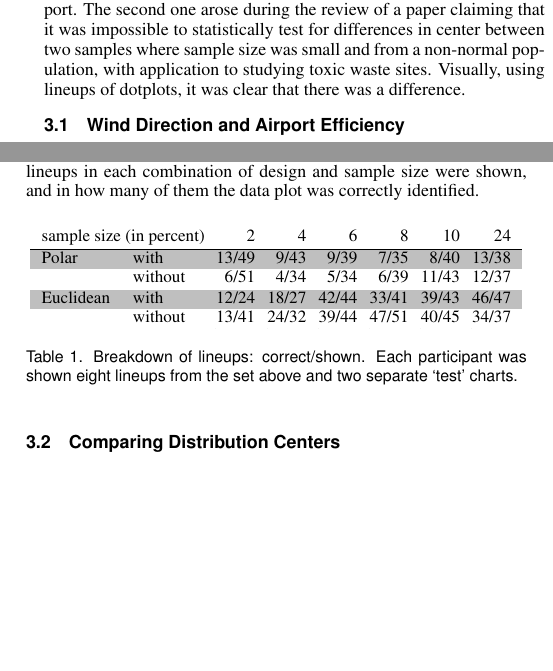
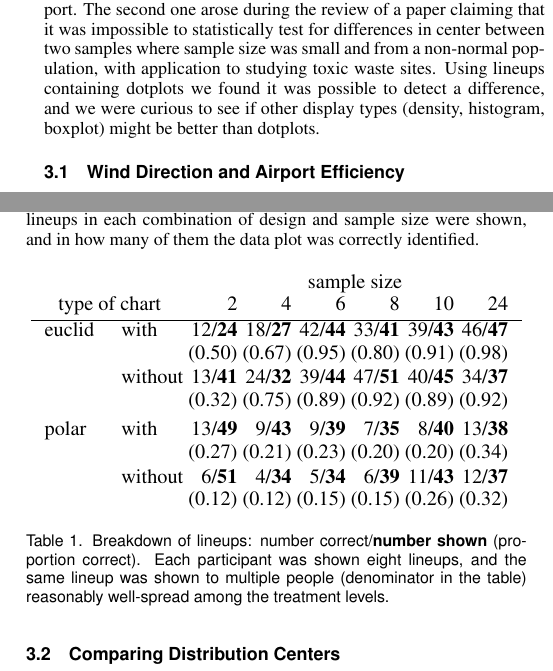
Before and after one commit to heike/comparing-designs, a LaTeX document (comparison.tex, which reads setup.tex): two parts of the columns of pages 3 and 4 of 9, joined at a grey line, cut so that both start at the same text, the shorter picture padded with empty space. Compiled offline with pdfLaTeX.

Commit message:
table 1 reorganized to match the plots

```diff
--- a/setup.tex
+++ b/setup.tex
@@ -1,7 +1,7 @@
 % !TEX root = comparison.tex
 \section{Experimental Setup}~\label{setup}
 
-Two recent data analyses motivated the setup of this experiment. The first one arises from an analysis of US flight traffic data, and a finding related to how wind direction affects the efficiency of an airport.  The second one arose during the review of a paper claiming that it was impossible to statistically test for differences in center between two samples where sample size was small and from a non-normal population, with application to studying toxic waste sites. Visually, using lineups of dotplots, it was clear that there was a difference.
+Two recent data analyses motivated the setup of this experiment. The first one arises from an analysis of US flight traffic data, and a finding related to how wind direction affects the efficiency of an airport.  The second one arose during the review of a paper claiming that it was impossible to statistically test for differences in center between two samples where sample size was small and from a non-normal population, with application to studying toxic waste sites. Using lineups containing dotplots we found it was possible to detect a difference, and we were curious to see if other display types (density, histogram, boxplot) might be better than dotplots.
 
 %We want two discuss two applications, in which we are making use of lineups to compare competing designs. in the second example we are interested in visualizing mean shifts between two distributions.
 
@@ -56,16 +56,21 @@ The amount of time it took the individual to answer is also recorded. This  allo
 
 \begin{table}[hbtp]
 \resizebox{\linewidth}{!} {
-	\rowcolors{1}{white}{lightgray}
-	\begin{tabular}{ll|@{}r|@{}r|@{}r|@{}r|@{}r|@{}r}
-	\multicolumn{2}{l}{sample size (in percent)}  & 2 & 4 & 6 & 8 & 10 & 24 \\ [1pt] \hline
-	Polar & with & 13/49& 9/43 & 9/39 & 7/35 & 8/40 & 13/38 \\
-	& without & 6/51&   4/34 &  5/34 &  6/39 & 11/43 &  12/37\\ [1pt] \hline
-	Euclidean & with &12/24& 18/27 & 42/44 & 33/41 & 39/43 & 46/47\\
-	& without & 13/41 &24/32& 39/44 & 47/51 & 40/45 & 34/37\\
+	%\rowcolors{1}{white}{lightgray}
+	\begin{tabular}{ll@{   }r@{   }r@{   }r@{   }r@{   }r@{   }r}
+	& & \multicolumn{6}{c}{sample size}  \\
+        \multicolumn{2}{c}{type of chart} & 2 & 4 & 6 & 8 & 10 & 24 \\ [1pt] \hline
+	euclid & with & 12/{\bf 24}& 18/{\bf 27} & 42/{\bf 44} & 33/{\bf 41} & 39/{\bf 43} & 46/{\bf 47}\\
+	       &      &(0.50)& (0.67) & (0.95) & (0.80) & (0.91) & (0.98)\\[1pt]
+	& without & 13/{\bf 41} &24/{\bf 32}& 39/{\bf 44} & 47/{\bf 51} & 40/{\bf 45} & 34/{\bf 37}\\
+	&         & (0.32) &(0.75)& (0.89) & (0.92) & (0.89) & (0.92)\\[3pt] %\hline
+	polar & with & 13/{\bf 49}& 9/{\bf 43} & 9/{\bf 39} & 7/{\bf 35} & 8/{\bf 40} & 13/{\bf 38} \\
+	      &      & (0.27)& (0.21) & (0.23) & (0.20) & (0.20) & (0.34) \\[1pt]
+	& without & 6/{\bf 51}&   4/{\bf 34} &  5/{\bf 34} &  6/{\bf 39} & 11/{\bf 43} &  12/{\bf 37} \\
+        &         & (0.12) & (0.12) &  (0.15) &  (0.15) & (0.26) &  (0.32)\\
 	\end{tabular}
 	}
-\caption{\label{tbl:treatment} Breakdown of lineups: correct/shown. Each participant was shown eight lineups from the set above and two separate `test' charts.}
+\caption{\label{tbl:treatment} Breakdown of lineups: number correct/\textbf{number shown} (proportion correct). Each participant was shown eight lineups, and the same lineup was shown to multiple people (denominator in the table) reasonably well-spread among the treatment levels. }
 \end{table}
 
 %Besides correctness of responses, two additional response variables were recorded:  time taken for answer and a (subjective) confidence level, ranging from 1 (lowest) to 5 (highest), assessing how convinced participants are of the correctness of their answer.
```
Also changed, not shown: setup.tex (2 more changed lines).
